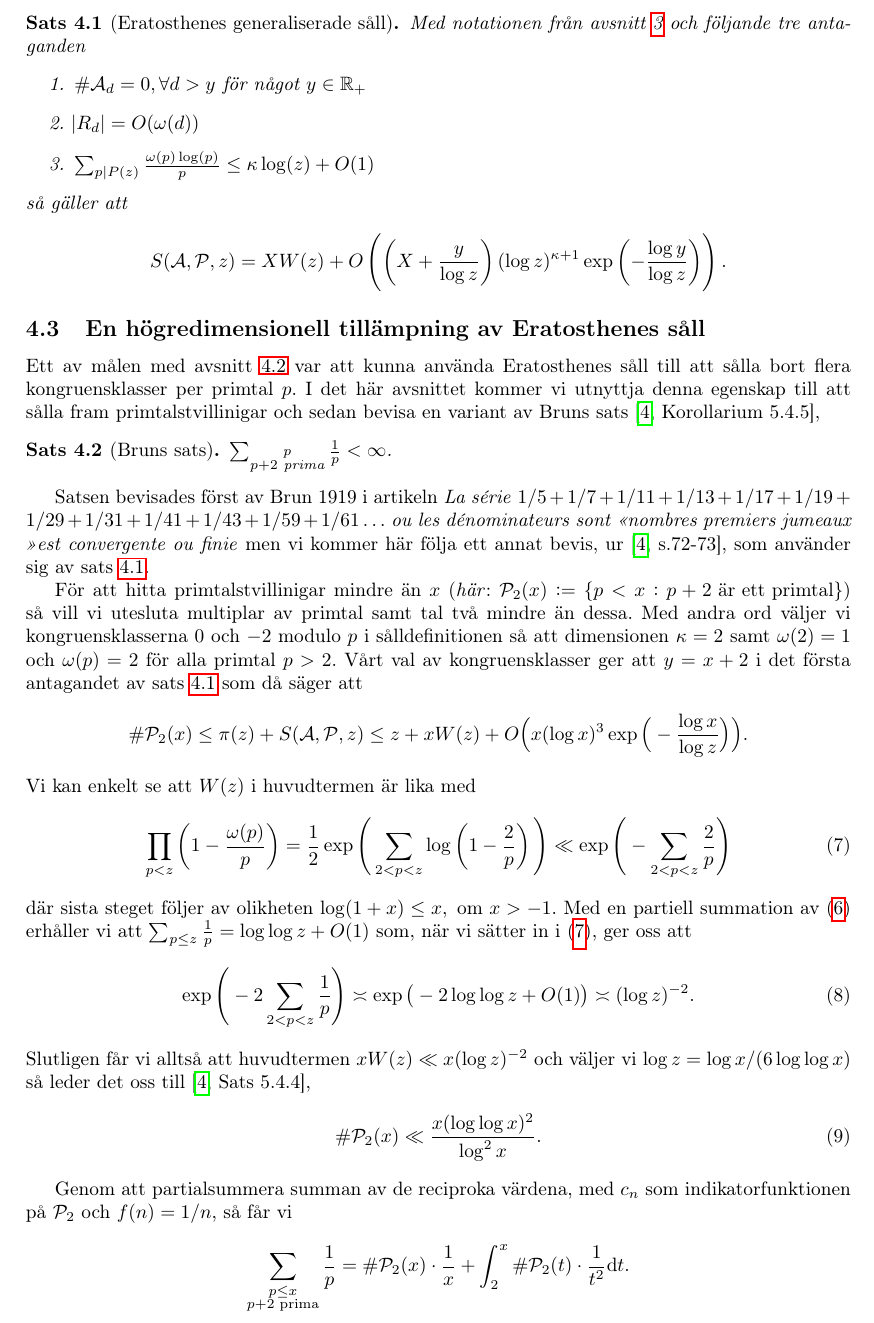
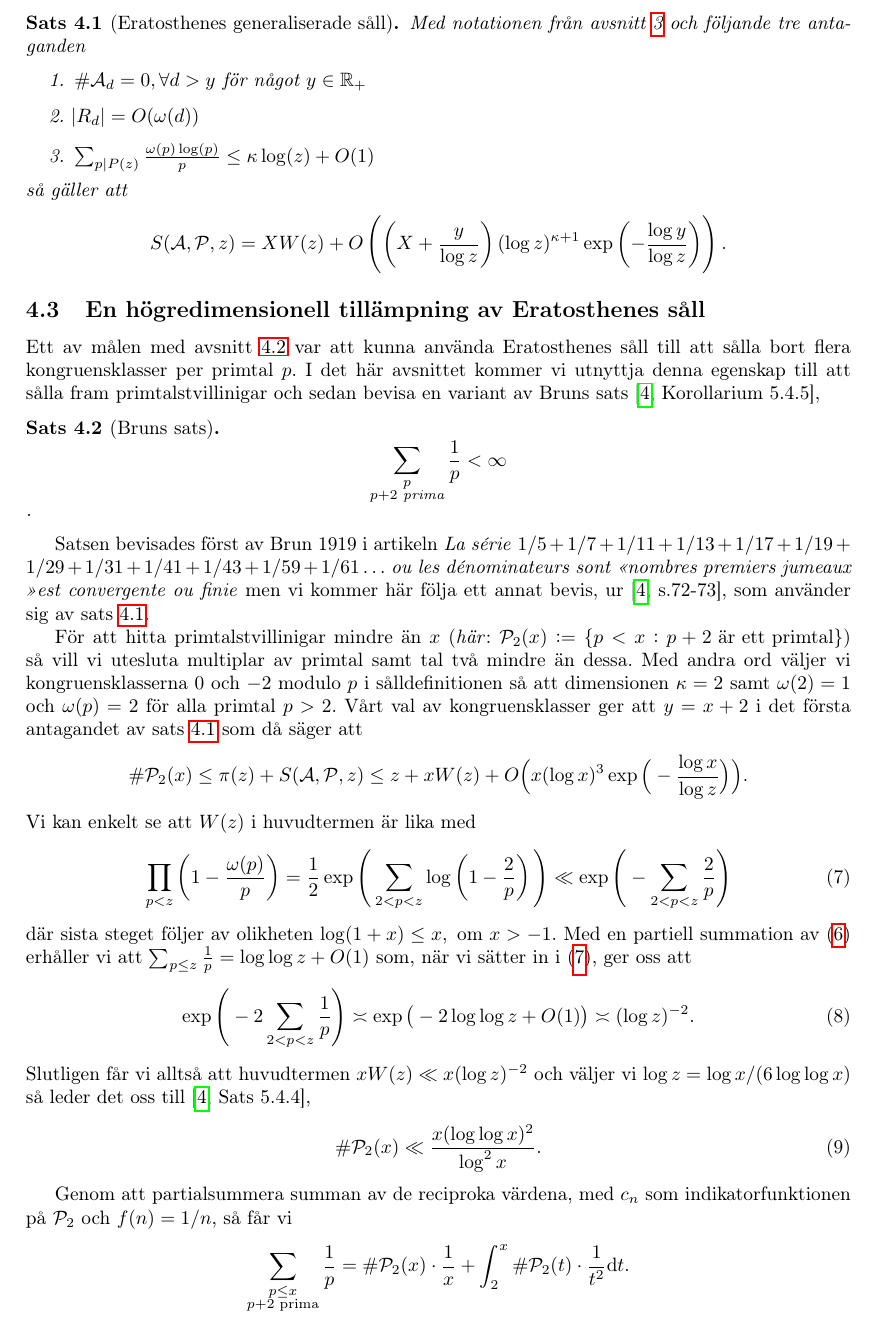
Before and after one commit to ElComadore/Matematiska-S-ll, a LaTeX paper (main.tex, which reads erik/eratosthenes.tex): part of page 14 of 38, cut so that both start at the same text. Compiled offline with pdfLaTeX.

Commit message:
Bruns sats

```diff
--- a/erik/eratosthenes.tex
+++ b/erik/eratosthenes.tex
@@ -84,7 +84,7 @@ så gäller att
 
 Ett av målen med avsnitt \ref{eratosthenes.gen.såll} var att kunna använda Eratosthenes såll till att sålla bort flera kongruensklasser per primtal $p$. I det här avsnittet kommer vi utnyttja denna egenskap till att sålla fram primtalstvillinigar och sedan bevisa en variant av Bruns sats \cite[Korollarium 5.4.5]{cojocarumurty},
 \begin{theorem}[Bruns sats]
-    \(\sum_{\substack{p \\ p + 2 \text{ prima}}} \frac{1}{p} < \infty\).
+    \[\sum_{\substack{p \\ p + 2 \text{ prima}}} \frac{1}{p} < \infty\].
 \end{theorem}
 Satsen bevisades först av Brun 1919 i artikeln \textit{La série} \(1/5 + 1/7 + 1/11 + 1/13 + 1/17 + 1/19 + 1/29 + 1/31 + 1/41 + 1/43 + 1/59 + 1/61 \dots\) \textit{ou les dénominateurs sont \guillemotleft nombres premiers jumeaux \guillemotright est convergente ou finie} men vi kommer här följa ett annat bevis, ur \cite[s.72-73]{cojocarumurty}, som använder sig av sats \ref{thm:EratosthenesSieve}.
 
```
